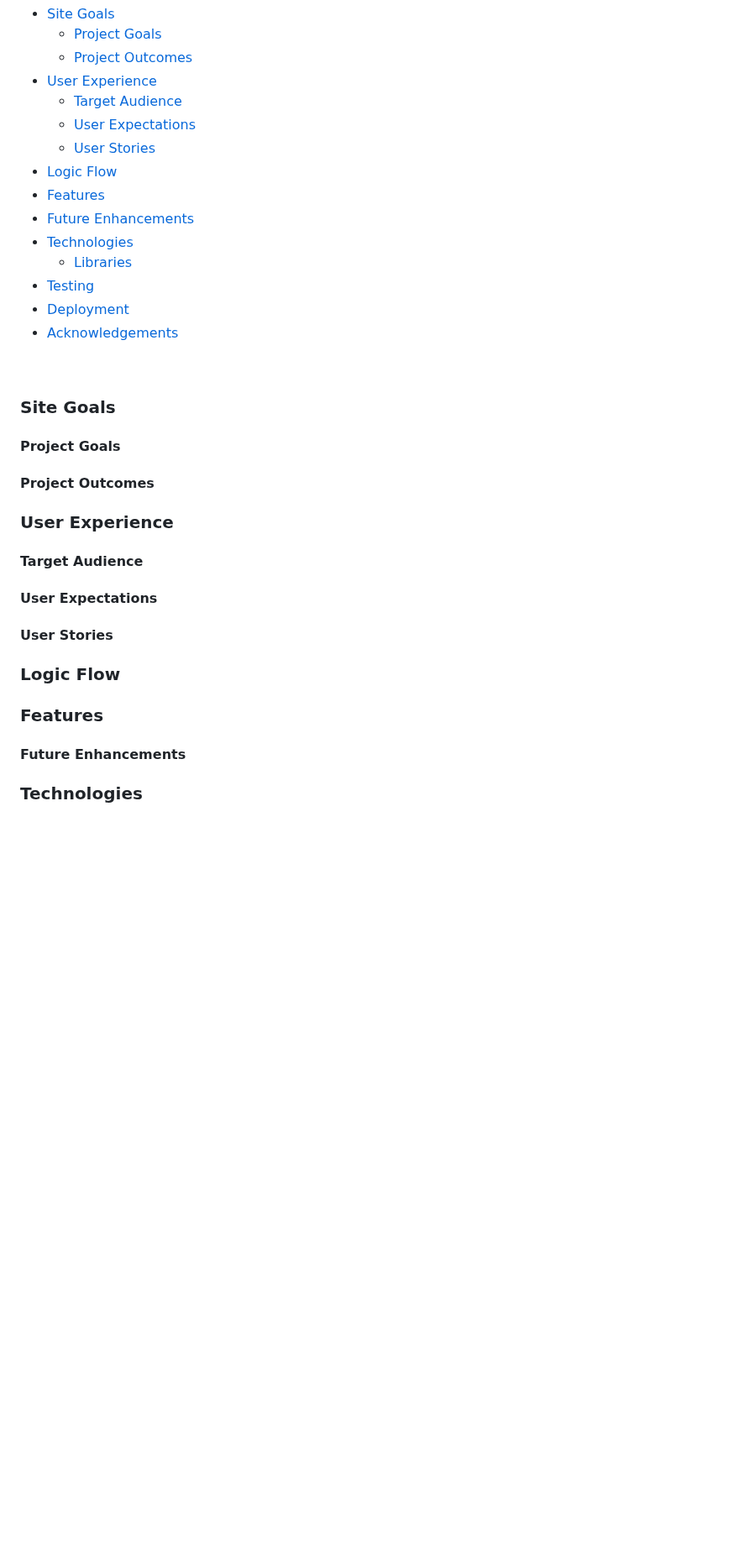
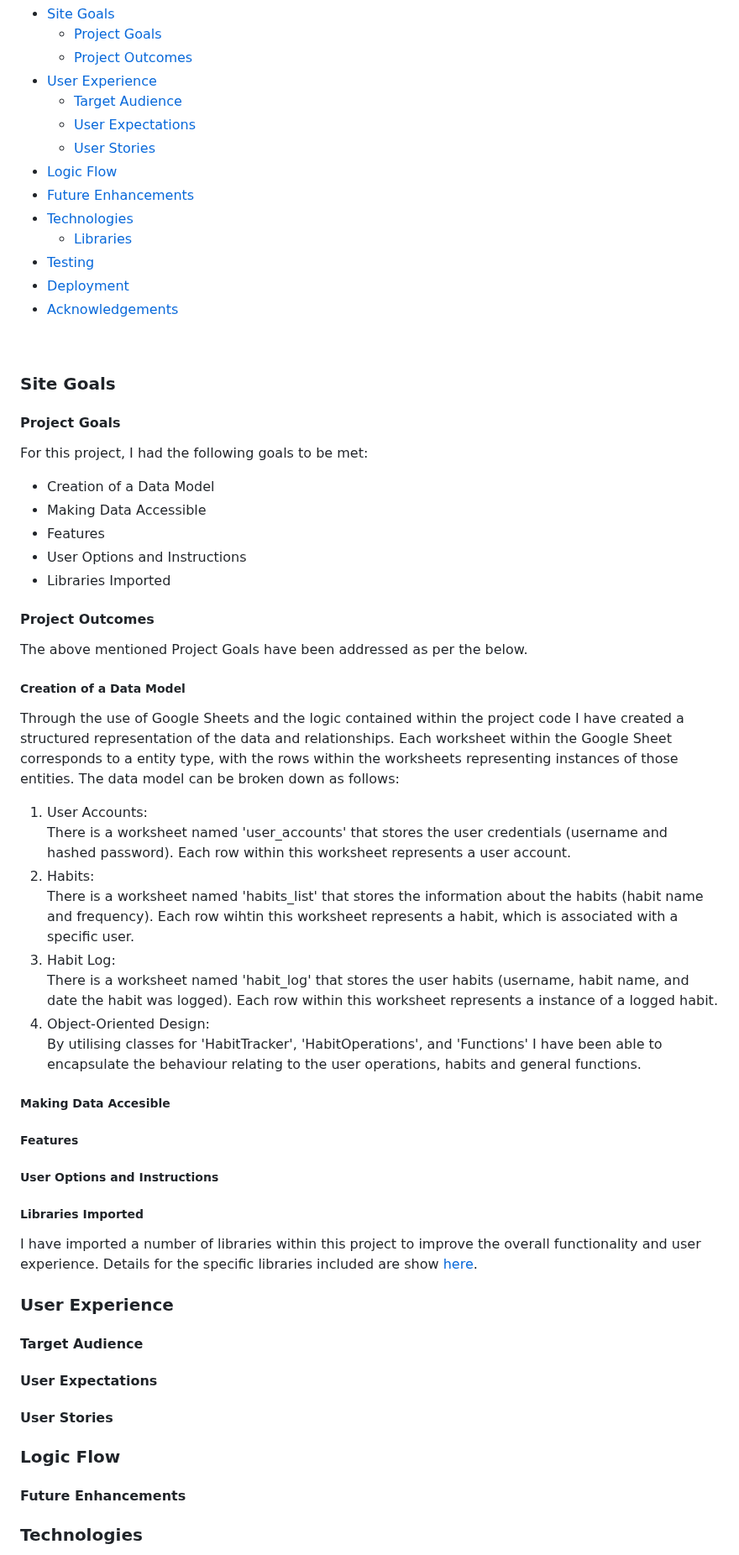
Before and after one commit to TonichaB/Habit-Tracker, a Markdown page: README.md, the part around one of its changes. Shown at 84% size. Drawn GitHub-style; blank space fills up the shorter version.

Commit message:
Docs: update the project goals and project outcomes section of the readME

```diff
--- a/README.md
+++ b/README.md
@@ -12,7 +12,6 @@ You can access the live application [here!](https://habit-tracker-tb-f3dc632b7d9
     - [User Expectations](#user-expectations)
     - [User Stories](#user-stories)
 - [Logic Flow](#logic-flow)
-- [Features](#features)
 - [Future Enhancements](#future-enhancements)
 - [Technologies](#technologies)
     - [Libraries](#libraries)
@@ -26,7 +25,40 @@ You can access the live application [here!](https://habit-tracker-tb-f3dc632b7d9
 
 #### Project Goals
 
+For this project, I had the following goals to be met:<br>
+
+- Creation of a Data Model
+- Making Data Accessible
+- Features
+- User Options and Instructions
+- Libraries Imported
+
 #### Project Outcomes
+
+The above mentioned Project Goals have been addressed as per the below.
+
+##### Creation of a Data Model
+
+Through the use of Google Sheets and the logic contained within the project code I have created a structured representation of the data and relationships. Each worksheet within the Google Sheet corresponds to a entity type, with the rows within the worksheets representing instances of those entities. The data model can be broken down as follows:<br>
+
+1. User Accounts:<br>
+There is a worksheet named 'user_accounts' that stores the user credentials (username and hashed password). Each row within this worksheet represents a user account.
+2. Habits:<br>
+There is a worksheet named 'habits_list' that stores the information about the habits (habit name and frequency). Each row wihtin this worksheet represents a habit, which is associated with a specific user.
+3. Habit Log:<br>
+There is a worksheet named 'habit_log' that stores the user habits (username, habit name, and date the habit was logged). Each row within this worksheet represents a instance of a logged habit.
+4. Object-Oriented Design:<br>
+By utilising classes for 'HabitTracker', 'HabitOperations', and 'Functions' I have been able to encapsulate the behaviour relating to the user operations, habits and general functions.
+
+##### Making Data Accesible
+
+##### Features
+
+##### User Options and Instructions
+
+##### Libraries Imported
+
+I have imported a number of libraries within this project to improve the overall functionality and user experience. Details for the specific libraries included are show [here](#libraries).
 
 ### User Experience
 
@@ -37,8 +69,6 @@ You can access the live application [here!](https://habit-tracker-tb-f3dc632b7d9
 #### User Stories
 
 ### Logic Flow
-
-### Features
 
 #### Future Enhancements
 
```
Also changed, not shown: other parts of README.md (+2 -0 lines).
